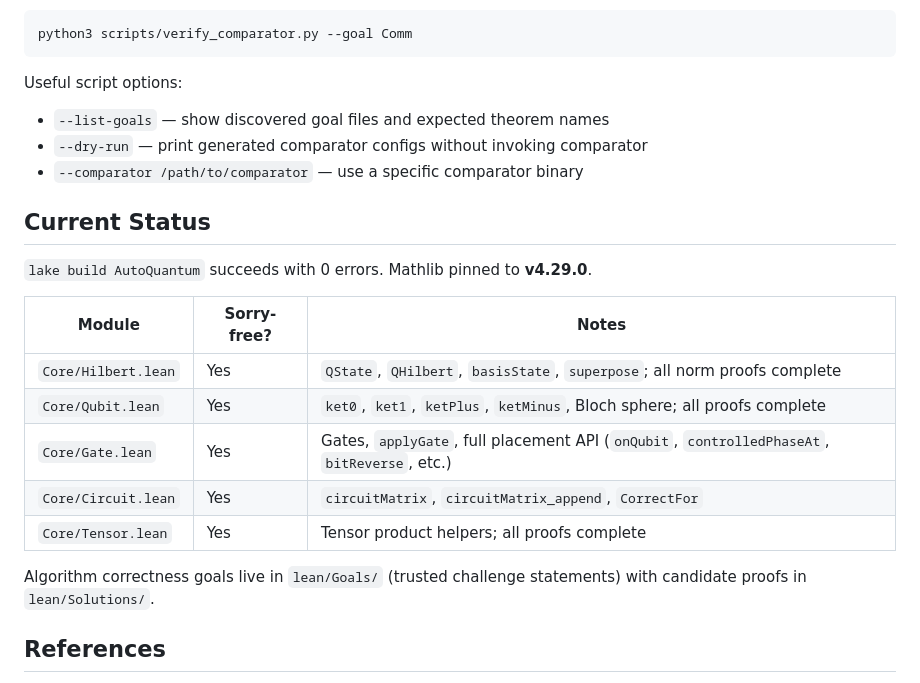
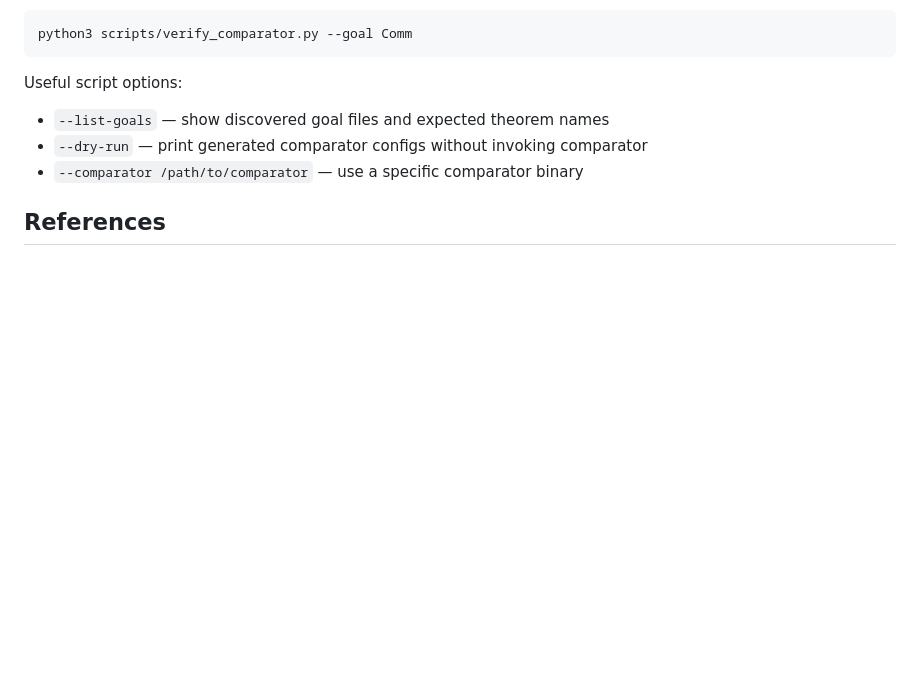
Before and after one commit to ian-turner/autoquantum, a Markdown page: README.md, the part around the change. Rendered like a GitHub page; blank space fills up the shorter version.

Commit message:
Remove Current Status section from README
Co-Authored-By: Claude Sonnet 4.6 <noreply@anthropic.com>

```diff
--- a/README.md
+++ b/README.md
@@ -83,20 +83,6 @@ Useful script options:
 - `--dry-run` — print generated comparator configs without invoking comparator
 - `--comparator /path/to/comparator` — use a specific comparator binary
 
-## Current Status
-
-`lake build AutoQuantum` succeeds with 0 errors. Mathlib pinned to **v4.29.0**.
-
-| Module | Sorry-free? | Notes |
-|--------|-------------|-------|
-| `Core/Hilbert.lean` | Yes | `QState`, `QHilbert`, `basisState`, `superpose`; all norm proofs complete |
-| `Core/Qubit.lean` | Yes | `ket0`, `ket1`, `ketPlus`, `ketMinus`, Bloch sphere; all proofs complete |
-| `Core/Gate.lean` | Yes | Gates, `applyGate`, full placement API (`onQubit`, `controlledPhaseAt`, `bitReverse`, etc.) |
-| `Core/Circuit.lean` | Yes | `circuitMatrix`, `circuitMatrix_append`, `CorrectFor` |
-| `Core/Tensor.lean` | Yes | Tensor product helpers; all proofs complete |
-
-Algorithm correctness goals live in `lean/Goals/` (trusted challenge statements) with candidate proofs in `lean/Solutions/`.
-
 ## References
 
 See [`notes/research-references.md`](notes/research-references.md) for the full literature survey and [`notes/lean-quantum-landscape.md`](notes/lean-quantum-landscape.md) for the current Lean API state.
```
